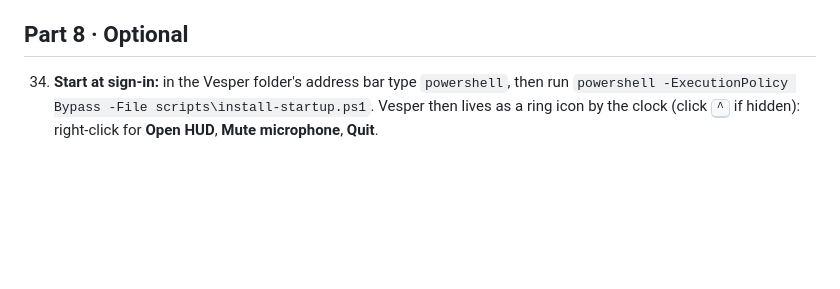
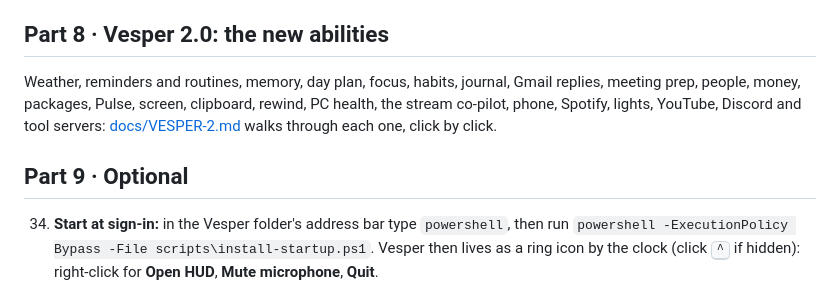
Before and after one commit to jwill736/PC-assistant, a Markdown page: docs/SETUP.md, the part around the change. GitHub-like rendering; blank space fills up the shorter version.

```diff
--- a/docs/SETUP.md
+++ b/docs/SETUP.md
@@ -184,7 +184,13 @@ key, so steps 25–29 make yours in Google Cloud (free); do them signed in as yo
     shows who's waiting on a reply in each account. Connected before Gmail was added? Click **Reconnect** next to
     each account and tick Gmail.
 
-## Part 8 · Optional
+## Part 8 · Vesper 2.0: the new abilities
+
+Weather, reminders and routines, memory, day plan, focus, habits, journal, Gmail replies, meeting prep, people,
+money, packages, Pulse, screen, clipboard, rewind, PC health, the stream co-pilot, phone, Spotify, lights, YouTube,
+Discord and tool servers: [docs/VESPER-2.md](VESPER-2.md) walks through each one, click by click.
+
+## Part 9 · Optional
 
 34. **Start at sign-in:** in the Vesper folder's address bar type `powershell`, then run
     `powershell -ExecutionPolicy Bypass -File scripts\install-startup.ps1`. Vesper then lives as a ring icon
```
Also changed, not shown: README.md (+5 -0 lines), docs/VESPER-2.md (added, +214 -0 lines).
